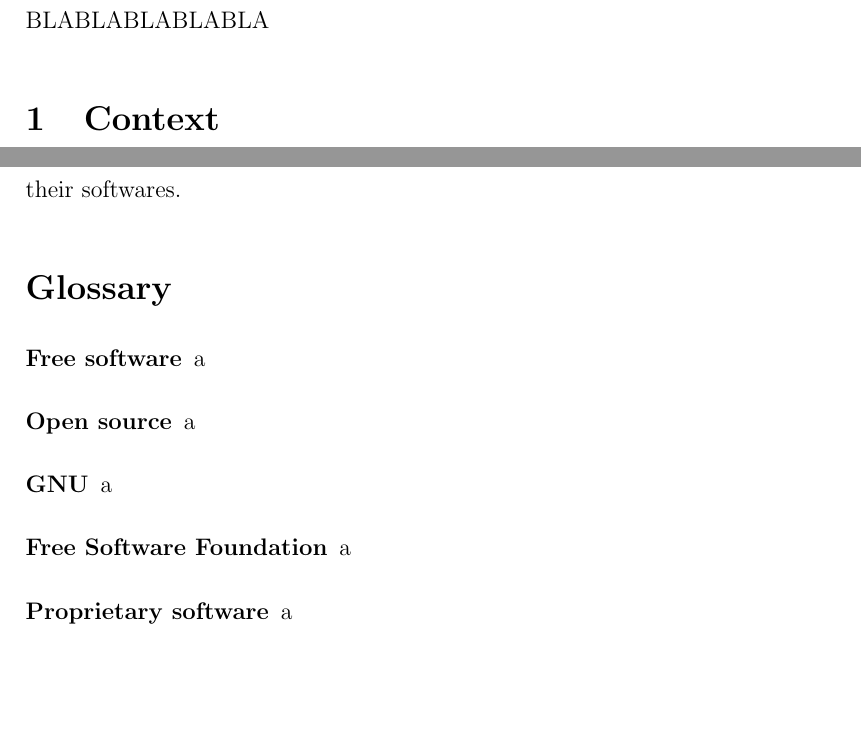
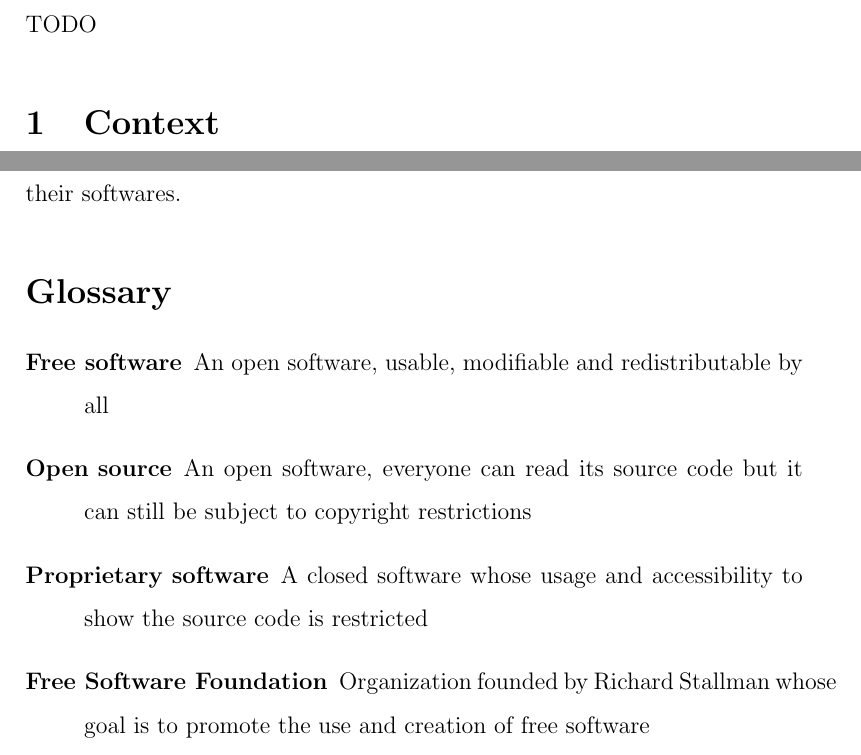
Before and after one commit to merwaaan/papers, a LaTeX document (freesoftware/report.tex): two parts of pages 4 and 9 of 10, joined at a grey line, cut at the place of the change, the shorter picture padded with empty space. Compiled offline with pdfLaTeX.

Commit message:
free software: add definitions in the glossary

```diff
--- a/freesoftware/report.tex
+++ b/freesoftware/report.tex
@@ -31,7 +31,7 @@ Free software, open source, proprietary software, software companies
 
 \section*{Introduction}
 
-BLABLABLABLABLA
+TODO
 
 \section{Context}
 
@@ -191,11 +191,10 @@ are following this trend by involving users in the making of their softwares.
 \section*{Glossary}
 
 \begin{description}
-  \item[Free software]{a}
-  \item[Open source]{a}
-  \item[GNU]{a}
-  \item[Free Software Foundation]{a}
-  \item[Proprietary software]{a}
+  \item[Free software]{An open software, usable, modifiable and redistributable by all}
+  \item[Open source]{An open software, everyone can read its source code but it can still be subject to copyright restrictions}
+  \item[Proprietary software]{A closed software whose usage and accessibility to show the source code is restricted}
+  \item[Free Software Foundation]{Organization founded by Richard Stallman whose goal is to promote the use and creation of free software}
 \end{description}
 
 \section*{Sources}
```
